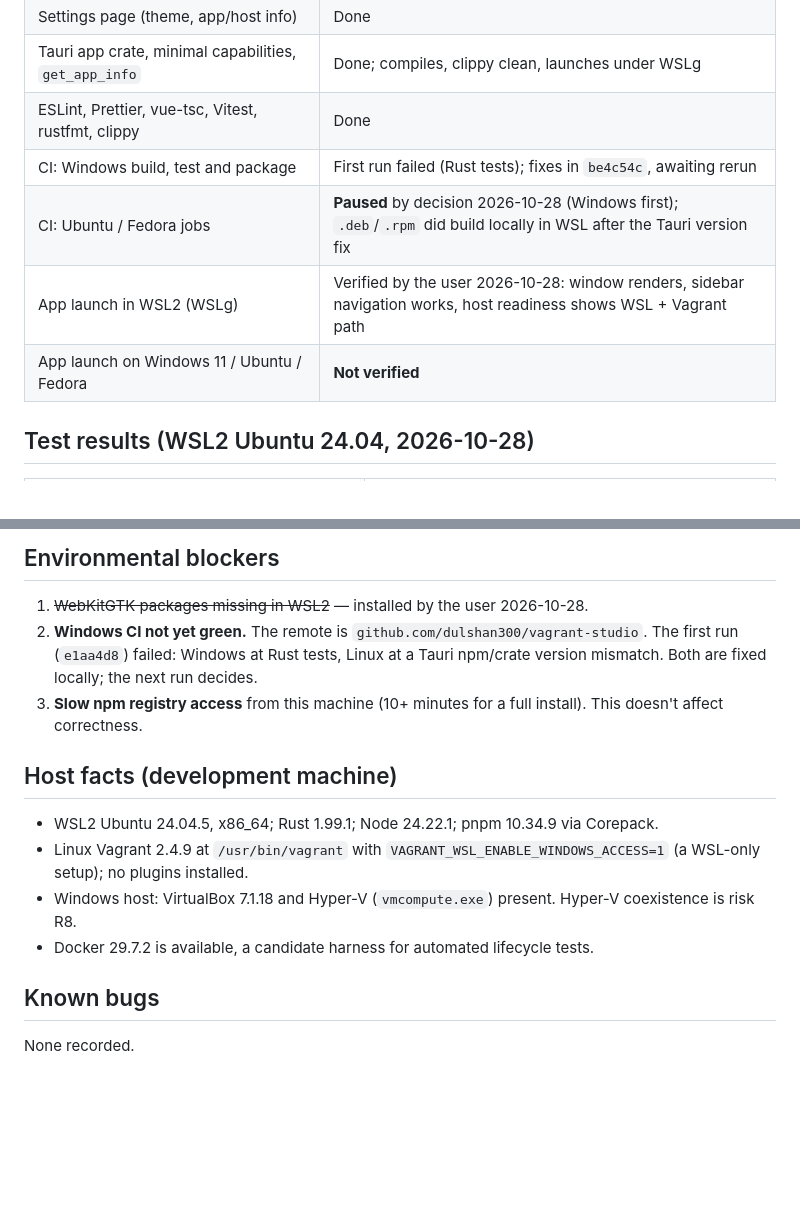
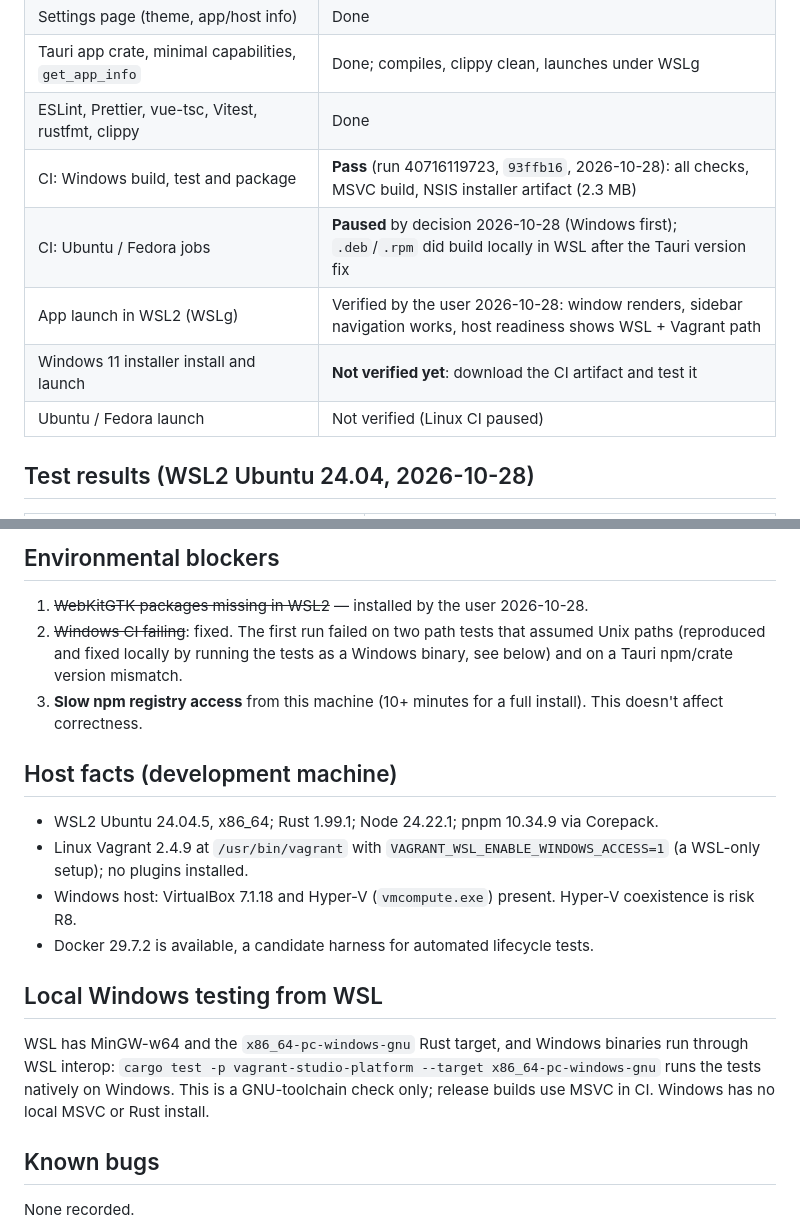
Before and after one commit to dulshan300/vagrant-studio, a Markdown page: docs/implementation-status.md, 2 parts joined by grey strips. GitHub-like rendering; blank space fills up the shorter version.

Commit message:
docs: record green Windows CI run and local Windows test workflow
Co-Authored-By: Claude Opus 5.5 <noreply@anthropic.com>

```diff
--- a/docs/implementation-status.md
+++ b/docs/implementation-status.md
@@ -20,10 +20,11 @@ _Last updated: 2026-10-28_
 | Settings page (theme, app/host info) | Done |
 | Tauri app crate, minimal capabilities, `get_app_info` | Done; compiles, clippy clean, launches under WSLg |
 | ESLint, Prettier, vue-tsc, Vitest, rustfmt, clippy | Done |
-| CI: Windows build, test and package | First run failed (Rust tests); fixes in `be4c54c`, awaiting rerun |
+| CI: Windows build, test and package | **Pass** (run 40716119723, `93ffb16`, 2026-10-28): all checks, MSVC build, NSIS installer artifact (2.3 MB) |
 | CI: Ubuntu / Fedora jobs | **Paused** by decision 2026-10-28 (Windows first); `.deb`/`.rpm` did build locally in WSL after the Tauri version fix |
 | App launch in WSL2 (WSLg) | Verified by the user 2026-10-28: window renders, sidebar navigation works, host readiness shows WSL + Vagrant path |
-| App launch on Windows 11 / Ubuntu / Fedora | **Not verified** |
+| Windows 11 installer install and launch | **Not verified yet**: download the CI artifact and test it |
+| Ubuntu / Fedora launch | Not verified (Linux CI paused) |
 
 ## Test results (WSL2 Ubuntu 24.04, 2026-10-28)
 | Check | Result |
@@ -40,9 +41,9 @@ _Last updated: 2026-10-28_
 
 ## Environmental blockers
 1. ~~WebKitGTK packages missing in WSL2~~ — installed by the user 2026-10-28.
-2. **Windows CI not yet green.** The remote is `github.com/dulshan300/vagrant-studio`.
-   The first run (`e1aa4d8`) failed: Windows at Rust tests, Linux at a Tauri
-   npm/crate version mismatch. Both are fixed locally; the next run decides.
+2. ~~Windows CI failing~~: fixed. The first run failed on two path tests that
+   assumed Unix paths (reproduced and fixed locally by running the tests as a
+   Windows binary, see below) and on a Tauri npm/crate version mismatch.
 3. **Slow npm registry access** from this machine (10+ minutes for a full
    install). This doesn't affect correctness.
 
@@ -54,6 +55,13 @@ _Last updated: 2026-10-28_
   Hyper-V coexistence is risk R8.
 - Docker 29.7.2 is available, a candidate harness for automated lifecycle tests.
 
+## Local Windows testing from WSL
+WSL has MinGW-w64 and the `x86_64-pc-windows-gnu` Rust target, and Windows
+binaries run through WSL interop:
+`cargo test -p vagrant-studio-platform --target x86_64-pc-windows-gnu` runs the
+tests natively on Windows. This is a GNU-toolchain check only; release builds
+use MSVC in CI. Windows has no local MSVC or Rust install.
+
 ## Known bugs
 None recorded.
 
```
